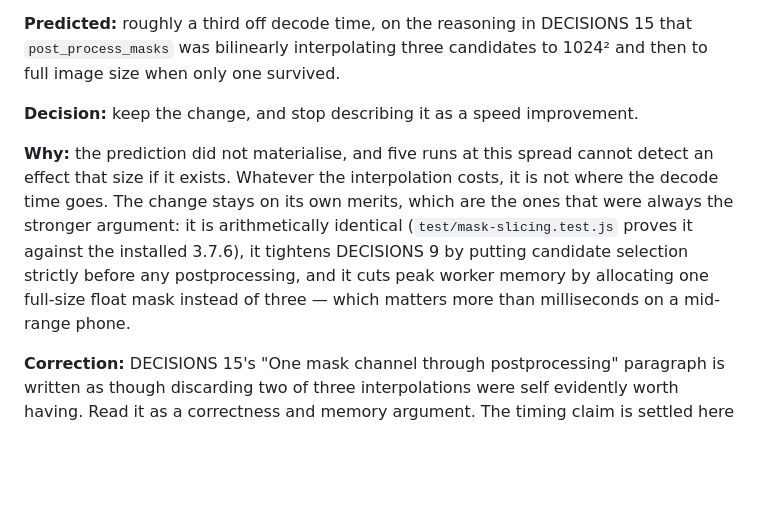
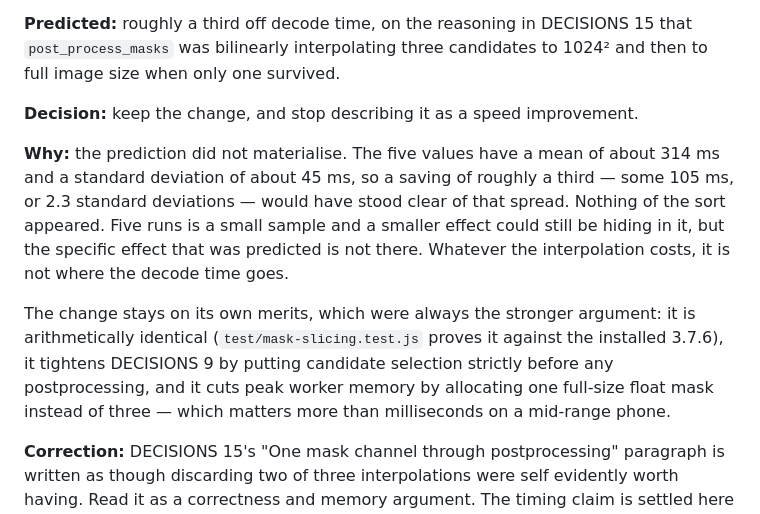
Before and after one commit to hooklv/hide-area, a Markdown page: docs/DECISIONS.md, the part around the change. Drawn GitHub-style; blank space fills up the shorter version.

Commit message:
Correct the statistics in DECISIONS 16
The entry said five runs at this spread could not detect a one-third saving.
That is wrong and it understates the result. The five values have a mean of
314 ms and a standard deviation of 45 ms, so the predicted 105 ms saving is
2.3 standard deviations and would have been visible. It was not there.

The measurement is evidence against the predicted effect, not an inconclusive
result. Say so, while keeping the honest caveat that five runs still leaves
room for a smaller effect.

Co-Authored-By: Claude Opus 5 <noreply@anthropic.com>
Claude-Session: https://claude.ai/code/session_01CkpAW4Koi8XrXSMnfEzBBA

```diff
--- a/docs/DECISIONS.md
+++ b/docs/DECISIONS.md
@@ -207,14 +207,20 @@ and then to full image size when only one survived.
 
 **Decision:** keep the change, and stop describing it as a speed improvement.
 
-**Why:** the prediction did not materialise, and five runs at this spread cannot
-detect an effect that size if it exists. Whatever the interpolation costs, it is
-not where the decode time goes. The change stays on its own merits, which are
-the ones that were always the stronger argument: it is arithmetically identical
-(`test/mask-slicing.test.js` proves it against the installed 3.7.6), it tightens
-DECISIONS 9 by putting candidate selection strictly before any postprocessing,
-and it cuts peak worker memory by allocating one full-size float mask instead of
-three — which matters more than milliseconds on a mid-range phone.
+**Why:** the prediction did not materialise. The five values have a mean of
+about 314 ms and a standard deviation of about 45 ms, so a saving of roughly a
+third — some 105 ms, or 2.3 standard deviations — would have stood clear of that
+spread. Nothing of the sort appeared. Five runs is a small sample and a smaller
+effect could still be hiding in it, but the specific effect that was predicted is
+not there. Whatever the interpolation costs, it is not where the decode time
+goes.
+
+The change stays on its own merits, which were always the stronger argument: it
+is arithmetically identical (`test/mask-slicing.test.js` proves it against the
+installed 3.7.6), it tightens DECISIONS 9 by putting candidate selection strictly
+before any postprocessing, and it cuts peak worker memory by allocating one
+full-size float mask instead of three — which matters more than milliseconds on
+a mid-range phone.
 
 **Correction:** DECISIONS 15's "One mask channel through postprocessing"
 paragraph is written as though discarding two of three interpolations were self
```
